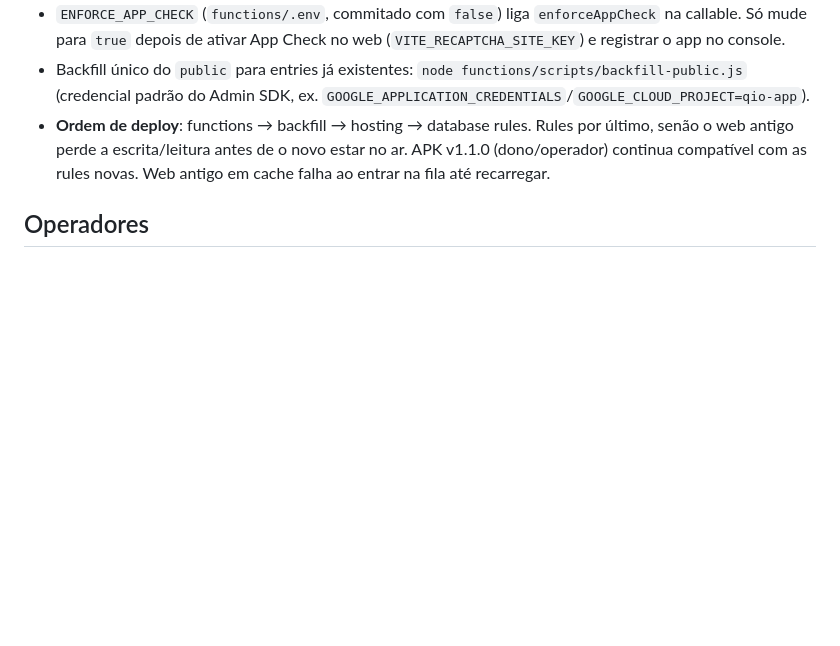
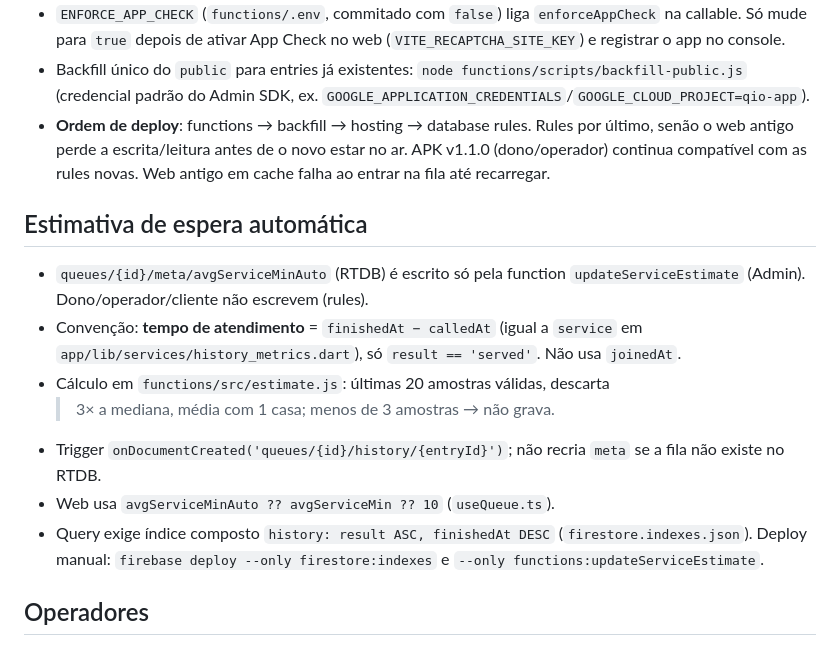
Before and after one commit to felipeselau/qio, a Markdown page: CLAUDE.md, the part around the change. GitHub-like rendering; blank space fills up the shorter version.

Commit message:
docs: document avgServiceMinAuto and required deploys
Co-Authored-By: Claude Opus 5.5 <noreply@anthropic.com>

```diff
--- a/CLAUDE.md
+++ b/CLAUDE.md
@@ -91,6 +91,21 @@ Sempre rode lint + analyze + test antes de dar uma tarefa como concluída (ver
   APK v1.1.0 (dono/operador) continua compatível com as rules novas. Web antigo em
   cache falha ao entrar na fila até recarregar.
 
+## Estimativa de espera automática
+
+- `queues/{id}/meta/avgServiceMinAuto` (RTDB) é escrito só pela function
+  `updateServiceEstimate` (Admin). Dono/operador/cliente não escrevem (rules).
+- Convenção: **tempo de atendimento** = `finishedAt − calledAt` (igual a `service` em
+  `app/lib/services/history_metrics.dart`), só `result == 'served'`. Não usa `joinedAt`.
+- Cálculo em `functions/src/estimate.js`: últimas 20 amostras válidas, descarta
+  > 3× a mediana, média com 1 casa; menos de 3 amostras → não grava.
+- Trigger `onDocumentCreated('queues/{id}/history/{entryId}')`; não recria `meta`
+  se a fila não existe no RTDB.
+- Web usa `avgServiceMinAuto ?? avgServiceMin ?? 10` (`useQueue.ts`).
+- Query exige índice composto `history: result ASC, finishedAt DESC`
+  (`firestore.indexes.json`). Deploy manual: `firebase deploy --only
+  firestore:indexes` e `--only functions:updateServiceEstimate`.
+
 ## Operadores
 
 - **Convite**: `operatorInvites/{code}` (6 chars, validade padrão 24 h) é a fonte
```
